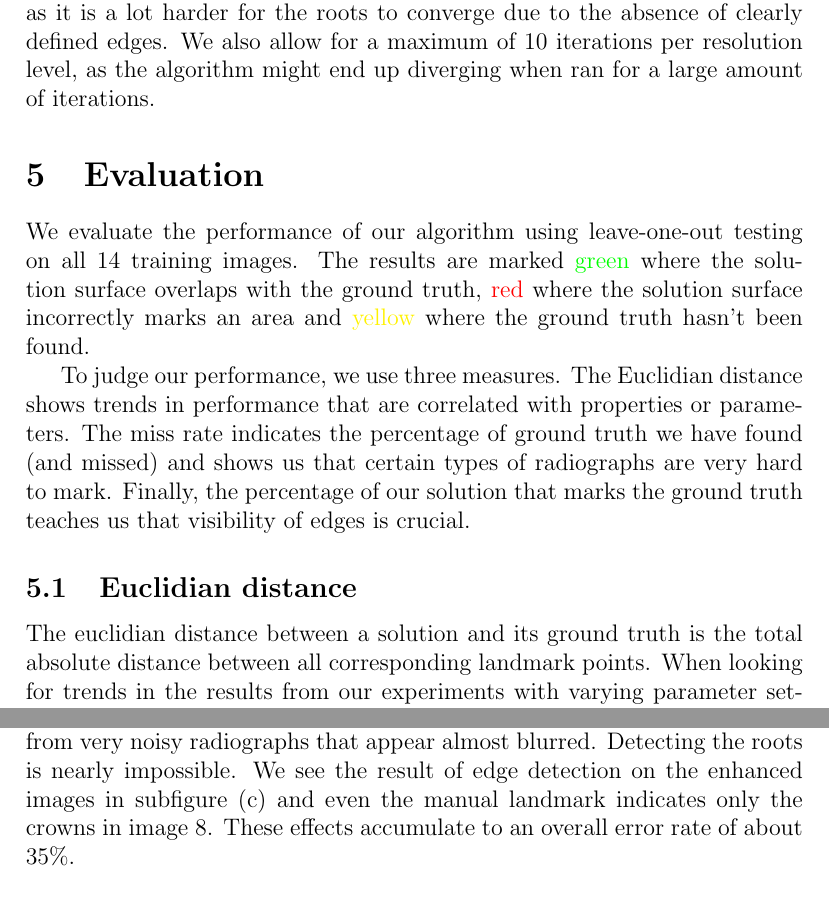
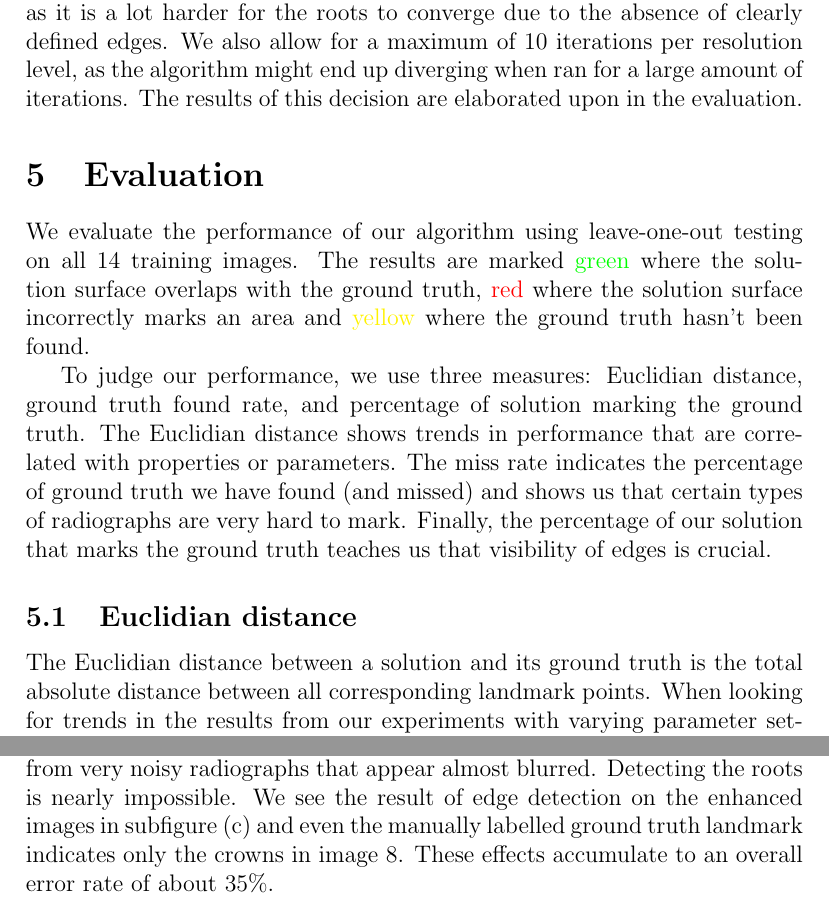
Before and after one commit to jorreee/CompVis, a LaTeX document (report/main.tex): two parts of pages 13 and 15 of 16, joined at a grey line, cut so that both start at the same text. Compiled offline with pdfLaTeX.

Commit message:
Final small tweak

```diff
--- a/report/main.tex
+++ b/report/main.tex
@@ -283,15 +283,17 @@ This allows the algorithm to first find an estimate in a coarser low resolution
 To determine if the ASM algorithm has converged at the current resolution, we check whether $>90\%$ of the newly proposed landmark points fall in the central $50\%$ of the $2m + 1$ slice among the previous landmark position.
 We only check this for the crowns of the teeth however, as it is a lot harder for the roots to converge due to the absence of clearly defined edges.
 We also allow for a maximum of 10 iterations per resolution level, as the algorithm might end up diverging when ran for a large amount of iterations.
+The results of this decision are elaborated upon in the evaluation.
 
 \section{Evaluation}
 \label{sec:eval}
 We evaluate the performance of our algorithm using leave-one-out testing on all 14 training images. The results are marked {\color{green} green} where the solution surface overlaps with the ground truth, {\color{red} red} where the solution surface incorrectly marks an area and {\color{yellow} yellow} where the ground truth hasn't been found.
 
-To judge our performance, we use three measures. The Euclidian distance shows trends in performance that are correlated with properties or parameters. The miss rate indicates the percentage of ground truth we have found (and missed) and shows us that certain types of radiographs are very hard to mark. Finally, the percentage of our solution that marks the ground truth teaches us that visibility of edges is crucial.
+To judge our performance, we use three measures: Euclidian distance, ground truth found rate, and percentage of solution marking the ground truth.
+The Euclidian distance shows trends in performance that are correlated with properties or parameters. The miss rate indicates the percentage of ground truth we have found (and missed) and shows us that certain types of radiographs are very hard to mark. Finally, the percentage of our solution that marks the ground truth teaches us that visibility of edges is crucial.
 
 \subsection{Euclidian distance}
-The euclidian distance between a solution and its ground truth is the total absolute distance between all corresponding landmark points. When looking for trends in the results from our experiments with varying parameter settings, we notice two main properties. The first is that increasing the number of maximum iterations our fitting procedure can take has negative effects. The boxplots in Figure \ref{fig:euclit} (a) clearly show this correlation. One example is shown in (b), where the extra allowed iterations slightly improve the lower fit but send the upper fit flying off vertically.
+The Euclidian distance between a solution and its ground truth is the total absolute distance between all corresponding landmark points. When looking for trends in the results from our experiments with varying parameter settings, we notice two main properties. The first is that increasing the number of maximum iterations our fitting procedure can take has negative effects. The boxplots in Figure \ref{fig:euclit} (a) clearly show this correlation. One example is shown in (b), where the extra allowed iterations slightly improve the lower fit but send the upper fit flying off vertically.
 
 Note that because of our stop condition a raised maximum number of iterations doesn't automatically mean more iterations done. Figure \ref{fig:euclit} (c) shows how many iterations were passed in each step. {\color{blue} Blue} is the subsampled upper fit, {\color{orange} orange} the full resolution upper fit, {\color{green} green} and {\color{red} red} analoguous for the lower fit. The upper model clearly runs into \texttt{maxiter} more often, implying it is fitting poorly.
 
@@ -366,7 +368,7 @@ The bar chart in Figure \ref{fig:miss} (a) shows the percentage of ground truth
 \end{figure}
 
 \subsection{Correctness of solution surface}
-In Figure \ref{fig:sol} (a) we show the percentage of the solution that overlaps with the ground truth. The effects of Figure \ref{fig:miss} (b) and (c) also influence this measure. However, new peaks in error rate emerge in images 8 and 12. These come from very noisy radiographs that appear almost blurred. Detecting the roots is nearly impossible. We see the result of edge detection on the enhanced images in subfigure (c) and even the manual landmark indicates only the crowns in image 8. These effects accumulate to an overall error rate of about 35\%.
+In Figure \ref{fig:sol} (a) we show the percentage of the solution that overlaps with the ground truth. The effects of Figure \ref{fig:miss} (b) and (c) also influence this measure. However, new peaks in error rate emerge in images 8 and 12. These come from very noisy radiographs that appear almost blurred. Detecting the roots is nearly impossible. We see the result of edge detection on the enhanced images in subfigure (c) and even the manually labelled ground truth landmark indicates only the crowns in image 8. These effects accumulate to an overall error rate of about 35\%.
 
 \begin{figure}
 	\centering
```
Also changed, not shown: report/main.tex (2 more changed lines).
